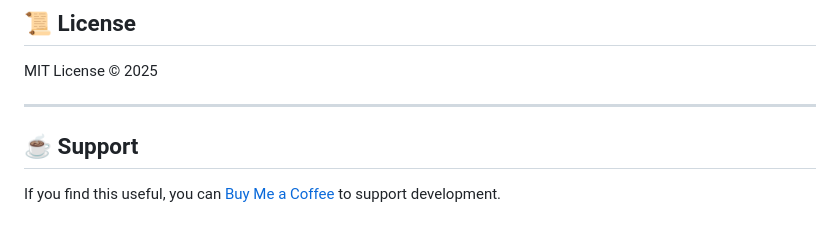
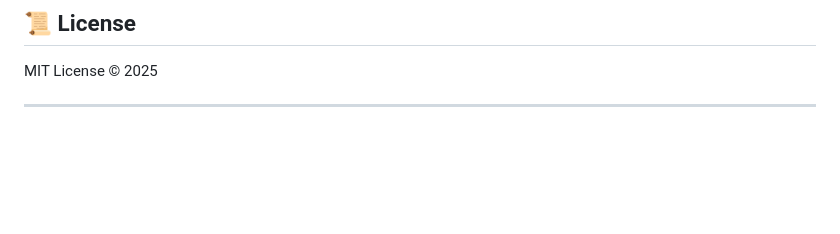
Before and after one commit to dikshanasa/reddit-stock-sentiment-tracker, a Markdown page: README.MD, the part around the change. GitHub-like rendering; blank space fills up the shorter version.

```diff
--- a/README.MD
+++ b/README.MD
@@ -117,7 +117,3 @@ Pull requests are welcome. For major changes, open an issue first to discuss wha
 MIT License © 2025
 
 ---
-
-## ☕ Support
-
-If you find this useful, you can [Buy Me a Coffee](https://www.buymeacoffee.com/YOURUSERNAME) to support development.
```
